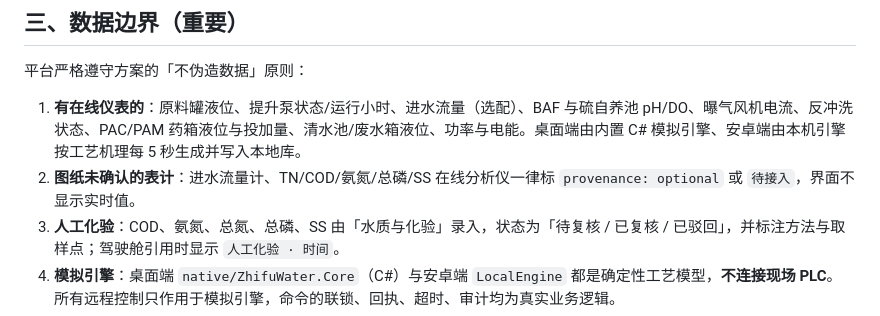
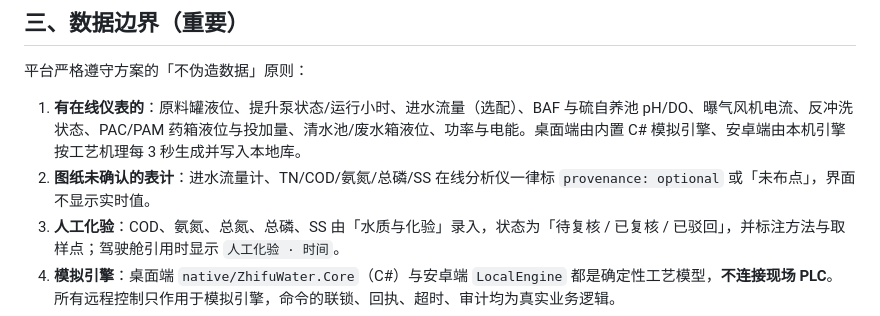
Before and after one commit to LN334/qingqu, a Markdown page: README.md, the part around the change. Drawn GitHub-style.

Commit message:
docs: 统一实时刷新与未布点口径

```diff
--- a/README.md
+++ b/README.md
@@ -114,8 +114,8 @@ Web 端与桌面端同为 2.0.8：品牌、浅色水务蓝界面、数据模型
 
 平台严格遵守方案的「不伪造数据」原则：
 
-1. **有在线仪表的**：原料罐液位、提升泵状态/运行小时、进水流量（选配）、BAF 与硫自养池 pH/DO、曝气风机电流、反冲洗状态、PAC/PAM 药箱液位与投加量、清水池/废水箱液位、功率与电能。桌面端由内置 C# 模拟引擎、安卓端由本机引擎按工艺机理每 5 秒生成并写入本地库。
-2. **图纸未确认的表计**：进水流量计、TN/COD/氨氮/总磷/SS 在线分析仪一律标 `provenance: optional` 或 `待接入`，界面不显示实时值。
+1. **有在线仪表的**：原料罐液位、提升泵状态/运行小时、进水流量（选配）、BAF 与硫自养池 pH/DO、曝气风机电流、反冲洗状态、PAC/PAM 药箱液位与投加量、清水池/废水箱液位、功率与电能。桌面端由内置 C# 模拟引擎、安卓端由本机引擎按工艺机理每 3 秒生成并写入本地库。
+2. **图纸未确认的表计**：进水流量计、TN/COD/氨氮/总磷/SS 在线分析仪一律标 `provenance: optional` 或「未布点」，界面不显示实时值。
 3. **人工化验**：COD、氨氮、总氮、总磷、SS 由「水质与化验」录入，状态为「待复核 / 已复核 / 已驳回」，并标注方法与取样点；驾驶舱引用时显示 `人工化验 · 时间`。
 4. **模拟引擎**：桌面端 `native/ZhifuWater.Core`（C#）与安卓端 `LocalEngine` 都是确定性工艺模型，**不连接现场 PLC**。所有远程控制只作用于模拟引擎，命令的联锁、回执、超时、审计均为真实业务逻辑。
 5. **试运行承诺**：方案第 15 章的「连续试运行 ≥ 30 天」「数据接入成功率 ≥ 99%」需现场部署后验证，本演示版不承诺。
```
